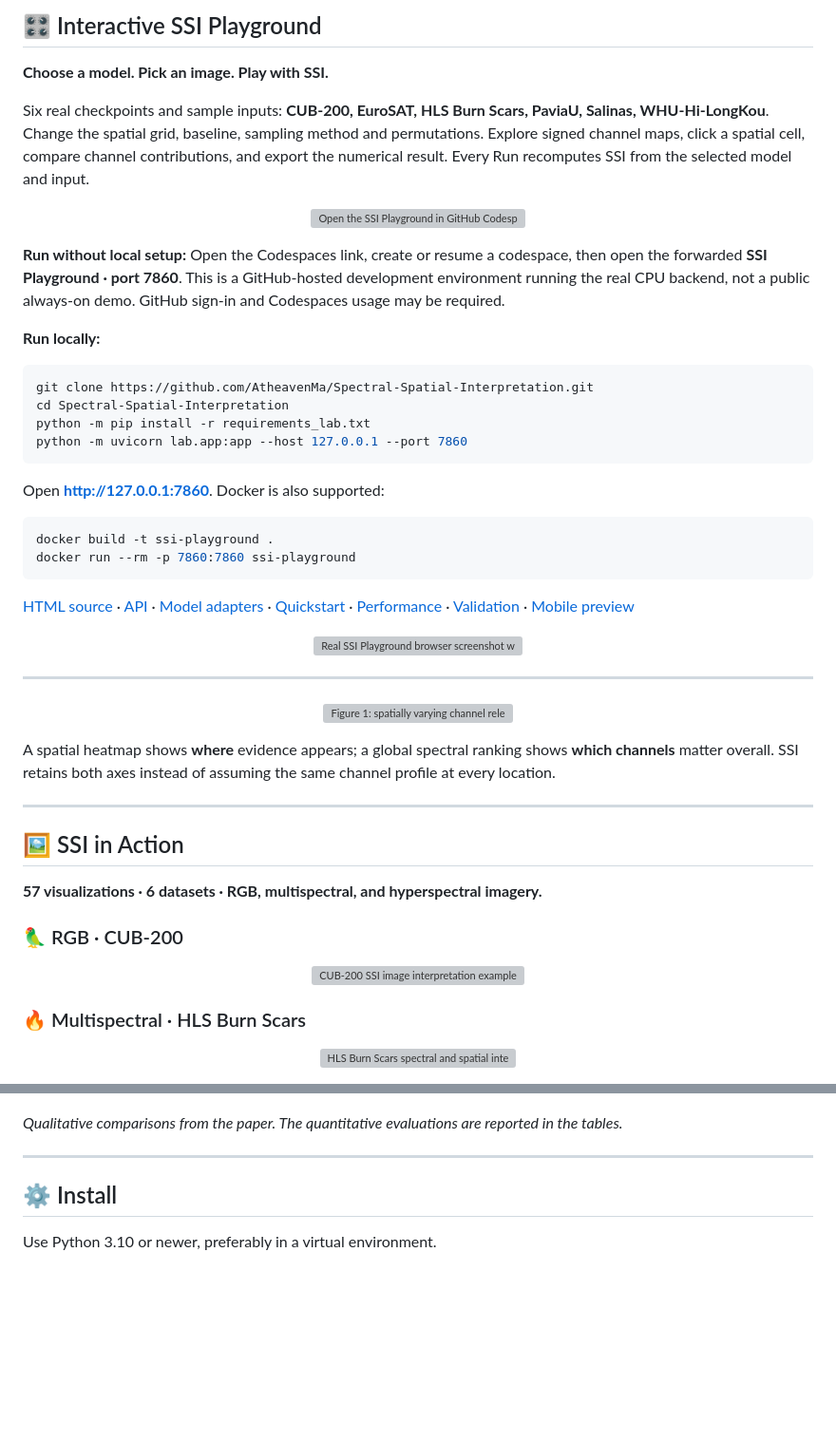
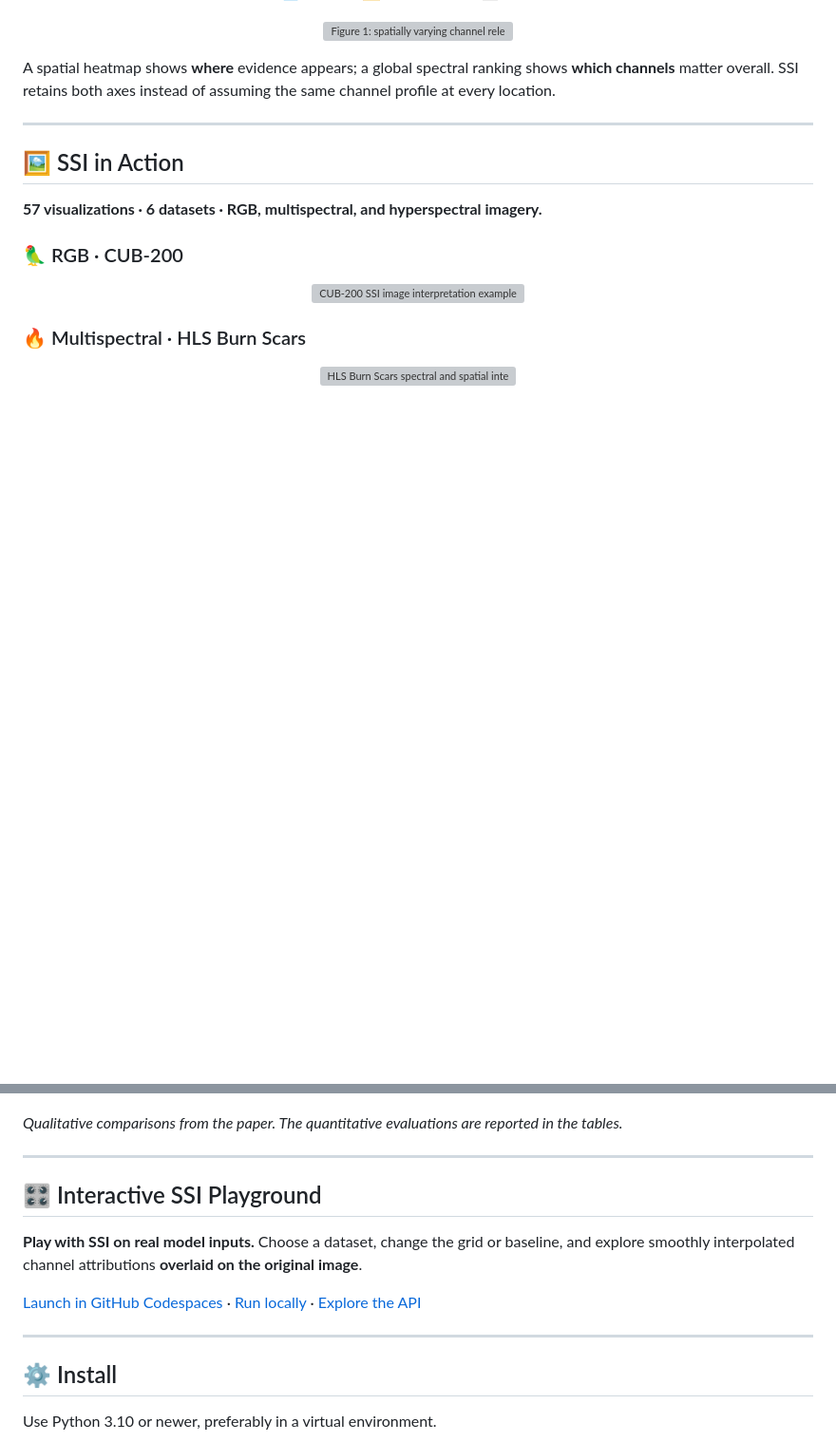
Before and after one commit to AtheavenMa/Spectral-Spatial-Interpretation, a Markdown page: README.md, 2 parts joined by grey strips. Shown at 95% size. GitHub-like rendering; blank space fills up the shorter version; grey boxes are pictures that could not be loaded.

Commit message:
docs: move tiny Playground entry below Main Results and remove screenshots

````diff
--- a/README.md
+++ b/README.md
@@ -11,40 +11,4 @@
 </p>
-
-## 🎛️ Interactive SSI Playground
-
-**Choose a model. Pick an image. Play with SSI.**
-
-Six real checkpoints and sample inputs: **CUB-200, EuroSAT, HLS Burn Scars, PaviaU, Salinas, WHU-Hi-LongKou**. Change the spatial grid, baseline, sampling method and permutations. Explore signed channel maps, click a spatial cell, compare channel contributions, and export the numerical result. Every Run recomputes SSI from the selected model and input.
-
-<p align="center">
-  <a href="https://codespaces.new/AtheavenMa/Spectral-Spatial-Interpretation"><img src="https://github.com/codespaces/badge.svg" alt="Open the SSI Playground in GitHub Codespaces"></a>
-</p>
-
-**Run without local setup:** Open the Codespaces link, create or resume a codespace, then open the forwarded **SSI Playground · port 7860**. This is a GitHub-hosted development environment running the real CPU backend, not a public always-on demo. GitHub sign-in and Codespaces usage may be required.
-
-**Run locally:**
-
-```bash
-git clone https://github.com/AtheavenMa/Spectral-Spatial-Interpretation.git
-cd Spectral-Spatial-Interpretation
-python -m pip install -r requirements_lab.txt
-python -m uvicorn lab.app:app --host 127.0.0.1 --port 7860
-```
-
-Open **http://127.0.0.1:7860**. Docker is also supported:
-
-```bash
-docker build -t ssi-playground .
-docker run --rm -p 7860:7860 ssi-playground
-```
-
-[HTML source](lab/static/index.html) · [API](lab/app.py) · [Model adapters](lab/adapters/) · [Quickstart](docs/PLAYGROUND_QUICKSTART.md) · [Performance](docs/PLAYGROUND_PERFORMANCE.md) · [Validation](docs/PLAYGROUND_VALIDATION.md) · [Mobile preview](assets/playground/mobile.webp)
-
-<p align="center">
-  <a href="assets/playground/desktop.webp"><img src="assets/playground/desktop.webp" alt="Real SSI Playground browser screenshot with Pavia University input, target and prediction, selectable spectral band and signed spatial attribution" width="900"></a>
-</p>
-
----
 
 <p align="center">
   <img src="assets/figures/fig1.png" alt="Figure 1: spatially varying channel relevance in RGB and multispectral images" width="900">
@@ -166,6 +130,14 @@ Additional results cover zero baselines, spatial localization, spectral aggregat
 
 ---
 
+## 🎛️ Interactive SSI Playground
+
+**Play with SSI on real model inputs.** Choose a dataset, change the grid or baseline, and explore smoothly interpolated channel attributions **overlaid on the original image**.
+
+[Launch in GitHub Codespaces](https://codespaces.new/AtheavenMa/Spectral-Spatial-Interpretation) · [Run locally](docs/PLAYGROUND_QUICKSTART.md) · [Explore the API](deploy/README.md)
+
+---
+
 ## ⚙️ Install
 
 Use Python 3.10 or newer, preferably in a virtual environment.
````
Also changed, not shown: other parts of README.md (+3 -3 lines).
